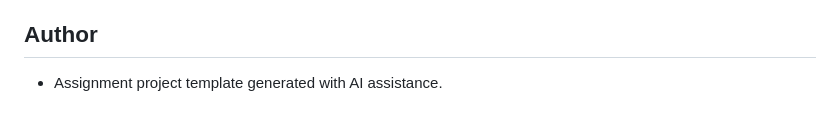
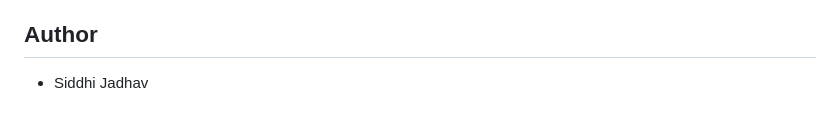
Before and after one commit to SiddhiJadhav13/LaundryFlow, a Markdown page: README.md, the part around the change. GitHub-like rendering.

```diff
--- a/README.md
+++ b/README.md
@@ -164,5 +164,4 @@ npm run dev
 - Updated sample text and assignment formatting
 
 ## Author
-
-- Assignment project template generated with AI assistance.
+- Siddhi Jadhav
```
